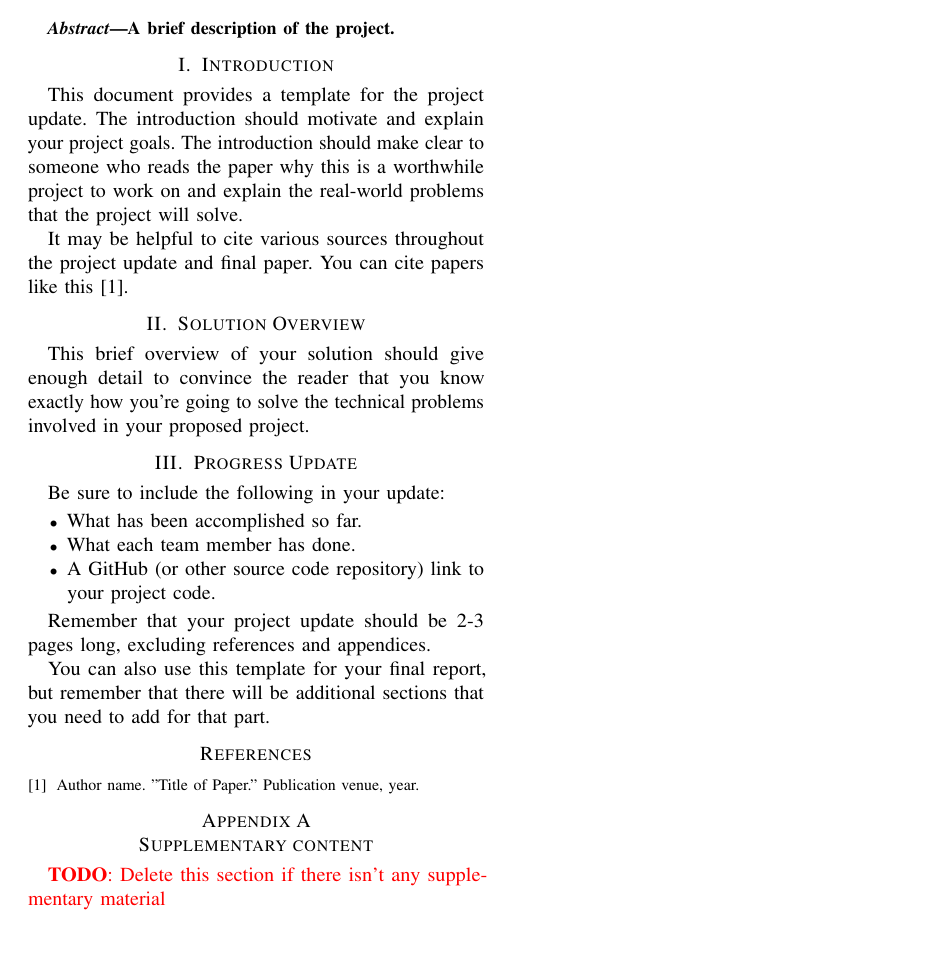
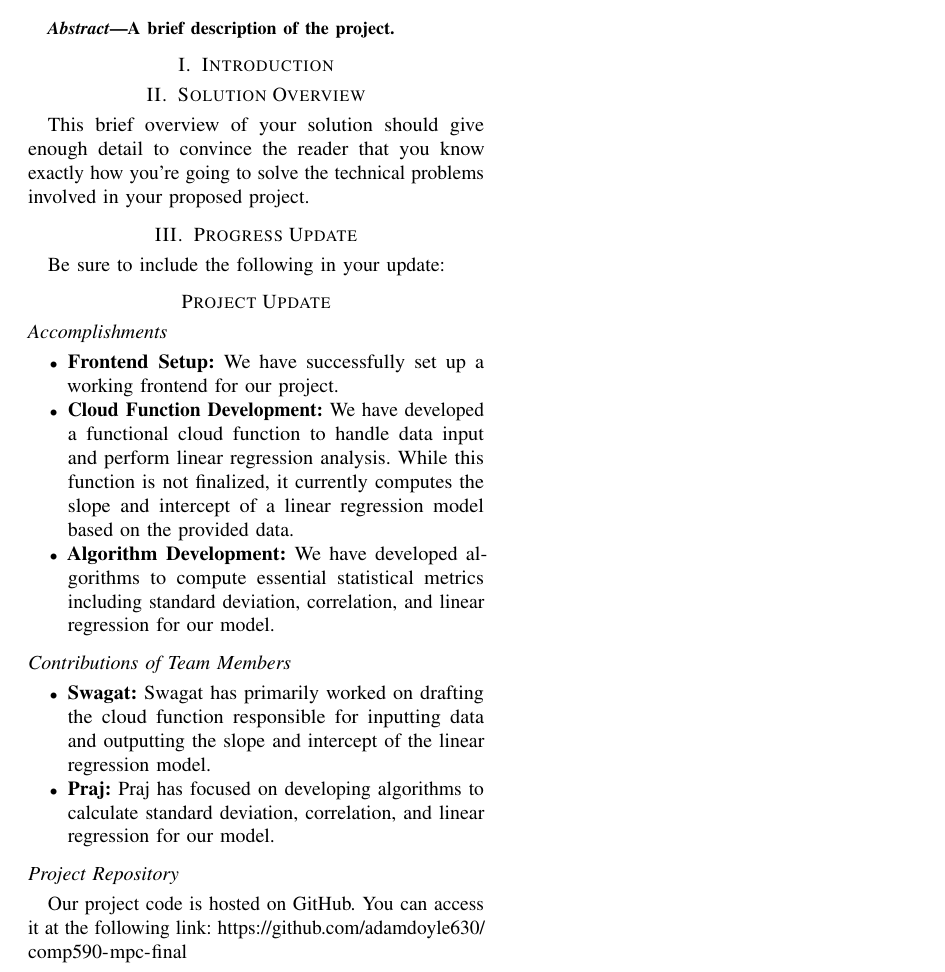
Before and after one commit to adamdoyle630/comp590-mpc-final, a LaTeX paper (Project_Update_Template/project_template.tex, which reads Project_Update_Template/latexdefs.tex): part of the page, cut so that both start at the same text, the shorter picture padded with empty space. Compiled offline with pdfLaTeX.

Commit message:
completed the Accomplishments section of project template; added hyperref to latexdefs to link to github repo

```diff
--- a/Project_Update_Template/latexdefs.tex
+++ b/Project_Update_Template/latexdefs.tex
@@ -50,6 +50,7 @@
 \usepackage[most]{tcolorbox}
 \usepackage{lipsum}
 \usepackage{cleveref}
+\usepackage{hyperref}
 
 \newcommand{\ignore}[1]{}
 
--- a/Project_Update_Template/project_template.tex
+++ b/Project_Update_Template/project_template.tex
@@ -30,9 +30,9 @@ A brief description of the project.
 
 \section{Introduction}
 
-This document provides a template for the project update. The introduction should motivate and explain your project goals. The introduction should make clear to someone who reads the paper why this is a worthwhile project to work on and explain the real-world problems that the project will solve.
+% This document provides a template for the project update. The introduction should motivate and explain your project goals. The introduction should make clear to someone who reads the paper why this is a worthwhile project to work on and explain the real-world problems that the project will solve.
 
-It may be helpful to cite various sources throughout the project update and final paper. You can cite papers like this~\cite{item1}.
+% It may be helpful to cite various sources throughout the project update and final paper. You can cite papers like this~\cite{item1}.
 
 \section{Solution Overview}
 
@@ -41,28 +41,29 @@ This brief overview of your solution should give enough detail to convince the r
 \section{Progress Update}
 
 Be sure to include the following in your update:
+\section*{Project Update}
+
+\subsection*{Accomplishments}
+
 \begin{itemize}
-\item What has been accomplished so far.
+    \item \textbf{Frontend Setup:} We have successfully set up a working frontend for our project.
 
-\item What each team member has done.
+    \item \textbf{Cloud Function Development:} We have developed a functional cloud function to handle data input and perform linear regression analysis. While this function is not finalized, it currently computes the slope and intercept of a linear regression model based on the provided data.
 
-\item A GitHub (or other source code repository) link to your project code.
+    \item \textbf{Algorithm Development:} We have developed algorithms to compute essential statistical metrics including standard deviation, correlation, and linear regression for our model.
 \end{itemize}
 
-Remember that your project update should be 2-3 pages long, excluding references and appendices.
+\subsection*{Contributions of Team Members}
 
-You can also use this template for your final report, but remember that there will be additional sections that you need to add for that part.
+\begin{itemize}
+    \item \textbf{Swagat:} Swagat has primarily worked on drafting the cloud function responsible for inputting data and outputting the slope and intercept of the linear regression model.
 
-\begin{thebibliography}{9}
+    \item \textbf{Praj:} Praj has focused on developing algorithms to calculate standard deviation, correlation, and linear regression for our model.
+\end{itemize}
 
-\bibitem{item1}
-Author name. "Title of Paper." Publication venue, year.
+\subsection*{Project Repository}
 
-\end{thebibliography}
-
-\appendices
-\section{Supplementary content}
-
-\todo{Delete this section if there isn't any supplementary material}
+Our project code is hosted on GitHub. You can access it at the following link:
+\url{https://github.com/adamdoyle630/comp590-mpc-final}
 
 \end{document}
```
